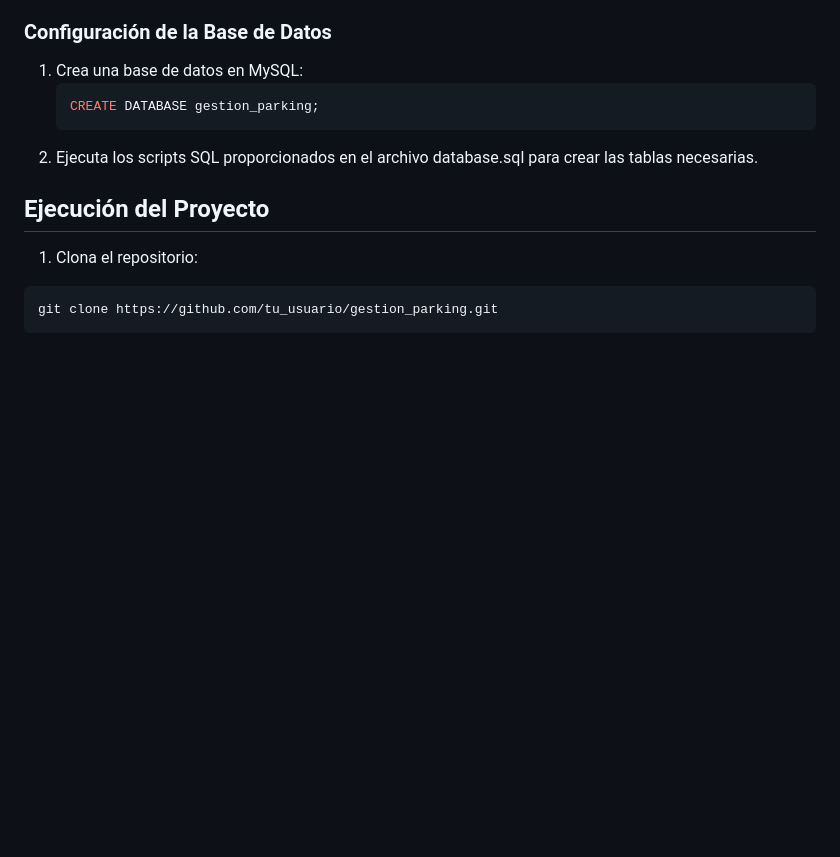
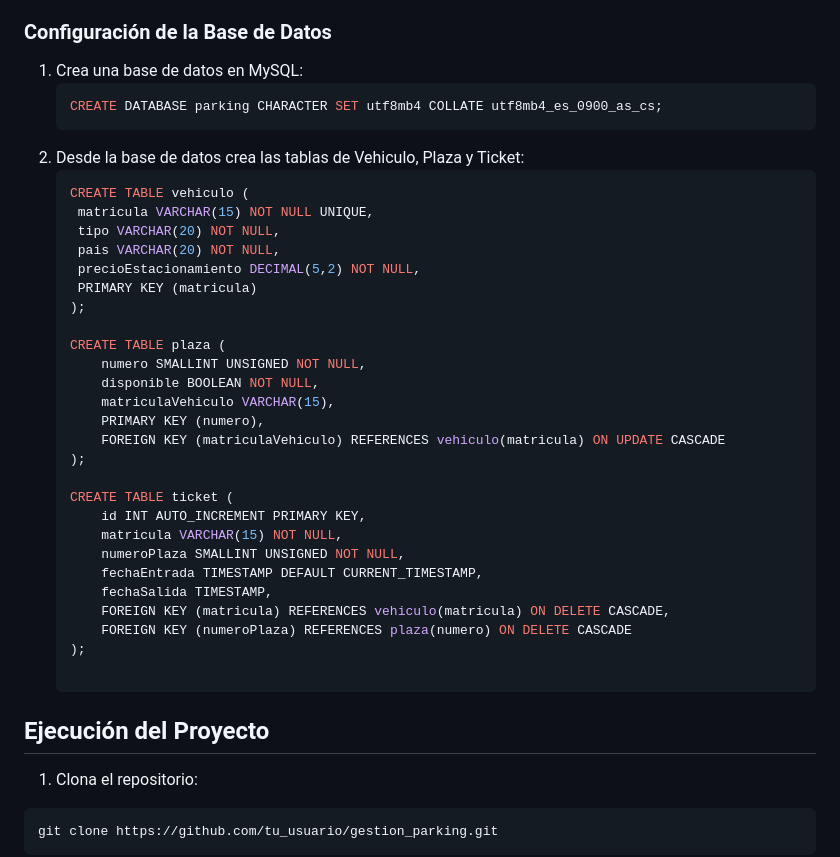
Before and after one commit to JaviiC/Gestion_de_Parking, a Markdown page: README.md, the part around the change. Rendered like a GitHub page; blank space fills up the shorter version.

Commit message:
Update README.md
Actualización en las instrucciones MySLQ

````diff
--- a/README.md
+++ b/README.md
@@ -38,8 +38,34 @@ Este proyecto implementa un sistema de gestión de parking, proporcionando funci
 
 1. Crea una base de datos en MySQL:
    ```sql
-   CREATE DATABASE gestion_parking;
-2. Ejecuta los scripts SQL proporcionados en el archivo database.sql para crear las tablas necesarias.
+   CREATE DATABASE parking CHARACTER SET utf8mb4 COLLATE utf8mb4_es_0900_as_cs;
+2. Desde la base de datos crea las tablas de Vehiculo, Plaza y Ticket:
+   ```sql
+   CREATE TABLE vehiculo (
+    matricula VARCHAR(15) NOT NULL UNIQUE,
+    tipo VARCHAR(20) NOT NULL,
+    pais VARCHAR(20) NOT NULL,
+    precioEstacionamiento DECIMAL(5,2) NOT NULL,
+    PRIMARY KEY (matricula)
+   );
+
+   CREATE TABLE plaza (
+       numero SMALLINT UNSIGNED NOT NULL,
+       disponible BOOLEAN NOT NULL,
+       matriculaVehiculo VARCHAR(15),
+       PRIMARY KEY (numero),
+       FOREIGN KEY (matriculaVehiculo) REFERENCES vehiculo(matricula) ON UPDATE CASCADE
+   );
+
+   CREATE TABLE ticket (
+       id INT AUTO_INCREMENT PRIMARY KEY,
+       matricula VARCHAR(15) NOT NULL,
+       numeroPlaza SMALLINT UNSIGNED NOT NULL,
+       fechaEntrada TIMESTAMP DEFAULT CURRENT_TIMESTAMP,
+       fechaSalida TIMESTAMP,
+       FOREIGN KEY (matricula) REFERENCES vehiculo(matricula) ON DELETE CASCADE,
+       FOREIGN KEY (numeroPlaza) REFERENCES plaza(numero) ON DELETE CASCADE
+   );
 
 ## Ejecución del Proyecto
 1. Clona el repositorio:
````
